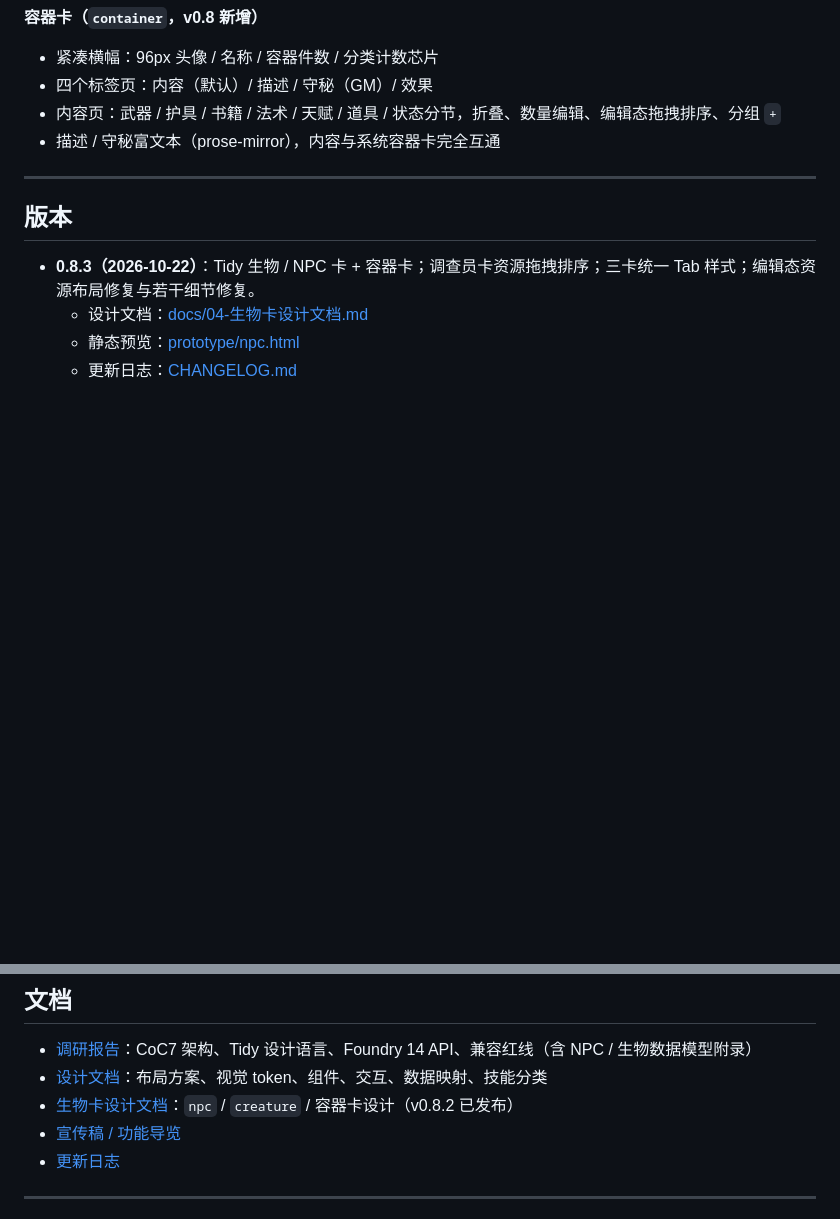
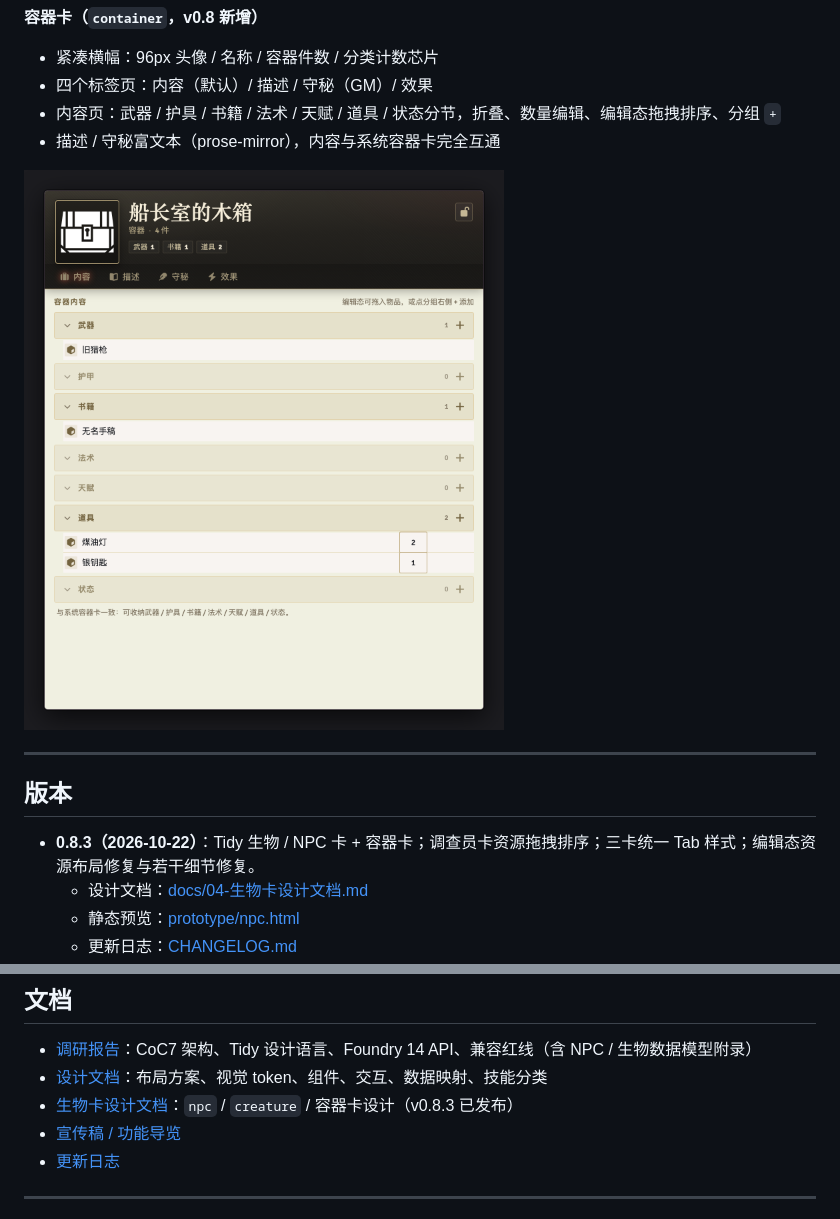
Before and after one commit to JshGao/coc7-tidy-investigator, a Markdown page: README.md, 2 parts joined by grey strips. Rendered like a GitHub page; blank space fills up the shorter version.

Commit message:
docs: README 补充容器卡截图

```diff
--- a/README.md
+++ b/README.md
@@ -108,6 +108,8 @@ https://raw.githubusercontent.com/JshGao/coc7-tidy-investigator/main/module/modu
 - 内容页：武器 / 护具 / 书籍 / 法术 / 天赋 / 道具 / 状态分节，折叠、数量编辑、编辑态拖拽排序、分组 `+`
 - 描述 / 守秘富文本（prose-mirror），内容与系统容器卡完全互通
 
+![容器卡](docs/screenshots/container.png)
+
 ---
 
 ## 版本
@@ -150,7 +152,7 @@ ln -s "$PWD/module" \
 
 - [调研报告](docs/01-调研报告.md)：CoC7 架构、Tidy 设计语言、Foundry 14 API、兼容红线（含 NPC / 生物数据模型附录）
 - [设计文档](docs/02-设计文档.md)：布局方案、视觉 token、组件、交互、数据映射、技能分类
-- [生物卡设计文档](docs/04-生物卡设计文档.md)：`npc` / `creature` / 容器卡设计（v0.8.2 已发布）
+- [生物卡设计文档](docs/04-生物卡设计文档.md)：`npc` / `creature` / 容器卡设计（v0.8.3 已发布）
 - [宣传稿 / 功能导览](docs/03-宣传稿.md)
 - [更新日志](CHANGELOG.md)
 
```
